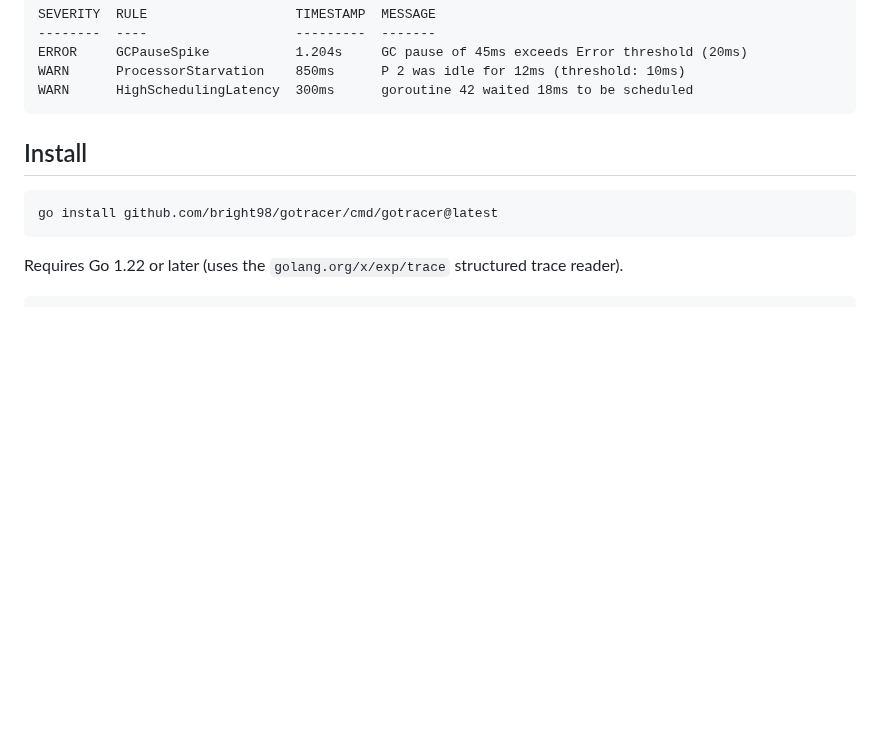
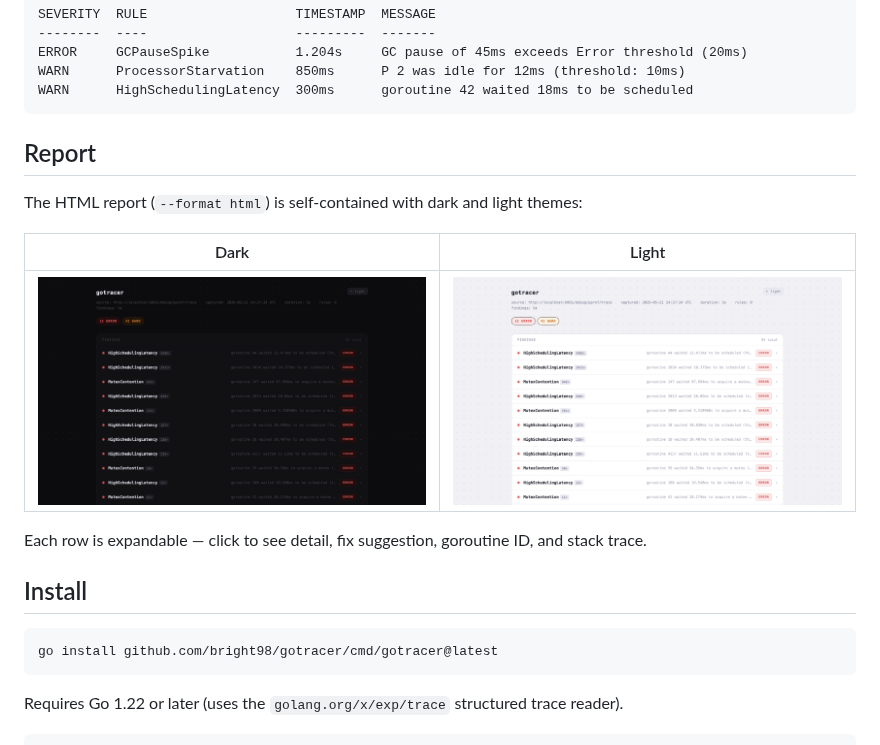
Before and after one commit to bright98/gotracer, a Markdown page: README.md, the part around the change. Drawn GitHub-style; pictures changed too: docs/assets/report-dark.png (added), docs/assets/report-light.png (added); blank space fills up the shorter version.

Commit message:
docs: add HTML report screenshots to README

````diff
--- a/README.md
+++ b/README.md
@@ -13,6 +13,16 @@ ERROR     GCPauseSpike           1.204s     GC pause of 45ms exceeds Error thres
 WARN      ProcessorStarvation    850ms      P 2 was idle for 12ms (threshold: 10ms)
 WARN      HighSchedulingLatency  300ms      goroutine 42 waited 18ms to be scheduled
 ```
+
+## Report
+
+The HTML report (`--format html`) is self-contained with dark and light themes:
+
+| Dark | Light |
+|------|-------|
+| ![Dark report](docs/assets/report-dark.png) | ![Light report](docs/assets/report-light.png) |
+
+Each row is expandable — click to see detail, fix suggestion, goroutine ID, and stack trace.
 
 ## Install
 
````
